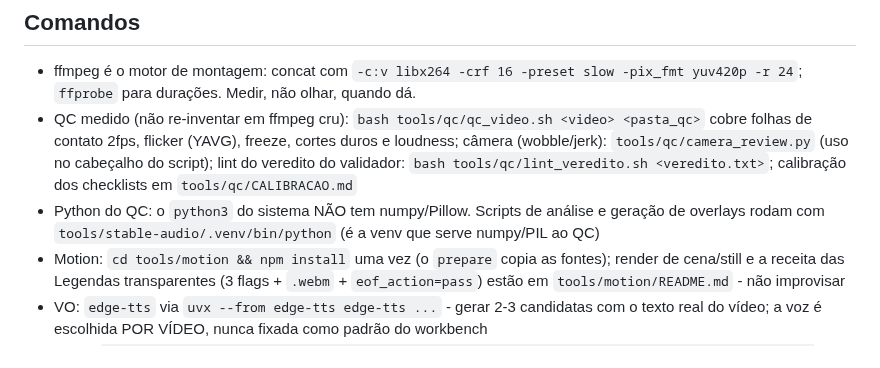
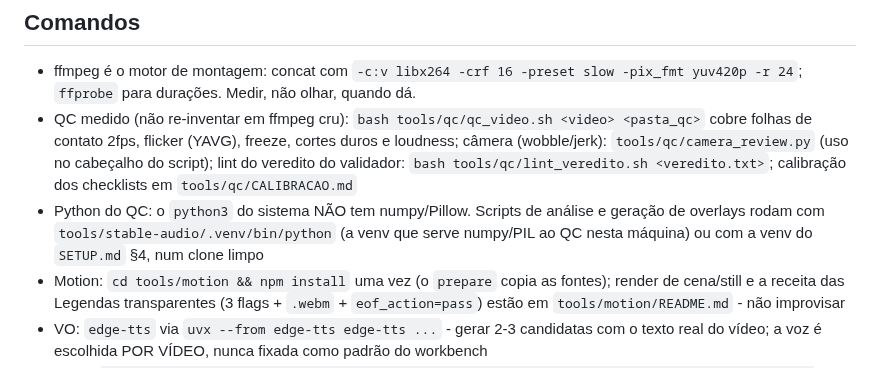
Before and after one commit to DCCA/higgs-workbench, a Markdown page: CLAUDE.md, the part around the change. GitHub-like rendering.

Commit message:
docs(claude): citar tambem a venv do SETUP.md para clone limpo

```diff
--- a/CLAUDE.md
+++ b/CLAUDE.md
@@ -48,7 +48,7 @@ Vídeo novo = invocar a skill `/novo-video` (escala padrão: 15-60s, 3-8 shots,
 
 - ffmpeg é o motor de montagem: concat com `-c:v libx264 -crf 16 -preset slow -pix_fmt yuv420p -r 24`; `ffprobe` para durações. Medir, não olhar, quando dá.
 - QC medido (não re-inventar em ffmpeg cru): `bash tools/qc/qc_video.sh <video> <pasta_qc>` cobre folhas de contato 2fps, flicker (YAVG), freeze, cortes duros e loudness; câmera (wobble/jerk): `tools/qc/camera_review.py` (uso no cabeçalho do script); lint do veredito do validador: `bash tools/qc/lint_veredito.sh <veredito.txt>`; calibração dos checklists em `tools/qc/CALIBRACAO.md`
-- Python do QC: o `python3` do sistema NÃO tem numpy/Pillow. Scripts de análise e geração de overlays rodam com `tools/stable-audio/.venv/bin/python` (é a venv que serve numpy/PIL ao QC)
+- Python do QC: o `python3` do sistema NÃO tem numpy/Pillow. Scripts de análise e geração de overlays rodam com `tools/stable-audio/.venv/bin/python` (a venv que serve numpy/PIL ao QC nesta máquina) ou com a venv do `SETUP.md` §4, num clone limpo
 - Motion: `cd tools/motion && npm install` uma vez (o `prepare` copia as fontes); render de cena/still e a receita das Legendas transparentes (3 flags + `.webm` + `eof_action=pass`) estão em `tools/motion/README.md` - não improvisar
 - VO: `edge-tts` via `uvx --from edge-tts edge-tts ...` - gerar 2-3 candidatas com o texto real do vídeo; a voz é escolhida POR VÍDEO, nunca fixada como padrão do workbench
 - Trilha: `tools/stable-audio/.venv/bin/python tools/stable-audio/gerar_trilha.py "prompt" <segundos> <saida.wav> [seed]`
```
